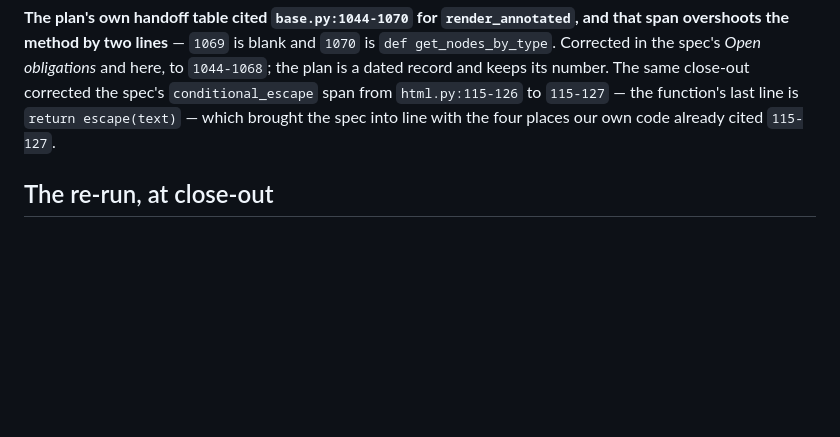
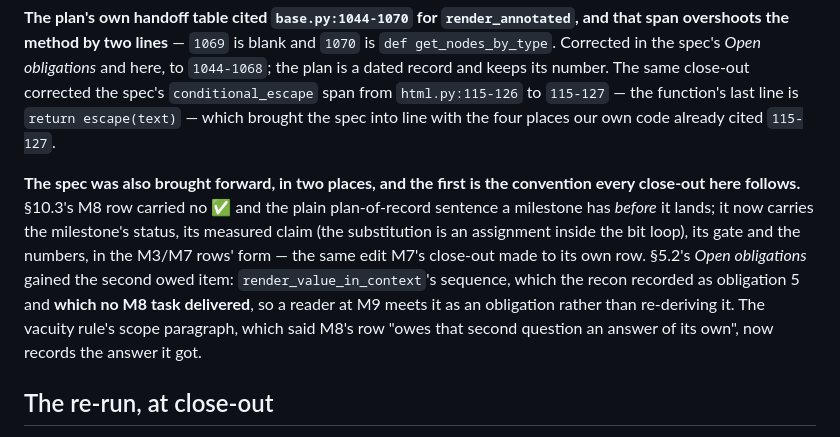
Before and after one commit to ipmb/django-rust-templates, a Markdown page: .review/m8-seams.md, the part around the change. Drawn GitHub-style; blank space fills up the shorter version.

Commit message:
M8 close-out (2/2): the milestone's row in the spec, and the obligation M8 did not discharge
Two spec edits, both the same class of work M7's close-out did to its own row.

§10.3's M8 row carried no ✅ and the plan-of-record sentence a milestone has
before it lands. It now carries the milestone's status, its measured claim, its
gate and the numbers, in the M3/M7 rows' form: both remaining resolver arms
wired; `CallArm::AltersData` substitutes by assignment *inside*
`for bit in self.lookups:` (base.py:997), which is the part a substitute-and-stop
port gets wrong; `LookupTarget` nine -> eleven methods; nothing forces a
`Promise`, so §5.2's third obligation is a contract whose gate asserts identity;
the row is out of scope of the vacuity rule, so it owes the second question an
answer, and the answer is measured -- the ten .django modules naming M8's surface
ran 88 tests, 0 failures while `_native.resolve` raised on every callable path.
The gate is four direct-entry modules, and `test_m8_side_effects.py` is the
non-parity half of it, because `alters_data` protects "the method was not
called" and that is not a property of any output. unshimmed() unchanged at 25;
Ran 1547 tests ... OK (skipped=6); cargo test -p template-core 682.

§5.2's Open obligations gained its second owed item: `render_value_in_context`'s
sequence (base.py:1123-1136), whose conversion test is `issubclass(type(value),
str)` and not `isinstance`. The recon recorded it as obligation 5 and **no M8
task delivered it**, so it belongs in the durable carrier rather than in a
milestone record's handoff table -- an obligation that is only implied is one the
next session re-derives from scratch or assumes. The vacuity rule's scope
paragraph, which said M8's row "owes that second question an answer of its own",
now records the answer it got.

.review/m8-seams.md records both edits, so the milestone's own document says what
the spec looks like after it.

Anchor gate: 1136 occurrence(s) checked, 651 cited of 651, 0 failure(s) -- the
two new citations (base.py:997, base.py:1123-1136) both had entries already, so
the manifest is unchanged at 651 rows.

Co-Authored-By: Claude Code <noreply@anthropic.com>

```diff
--- a/.review/m8-seams.md
+++ b/.review/m8-seams.md
@@ -201,6 +201,18 @@ close-out corrected the spec's `conditional_escape` span from `html.py:115-126`
 to `115-127` — the function's last line is `return escape(text)` — which brought
 the spec into line with the four places our own code already cited `115-127`.
 
+**The spec was also brought forward, in two places, and the first is the
+convention every close-out here follows.** §10.3's M8 row carried no ✅ and the
+plain plan-of-record sentence a milestone has *before* it lands; it now carries
+the milestone's status, its measured claim (the substitution is an assignment
+inside the bit loop), its gate and the numbers, in the M3/M7 rows' form — the
+same edit M7's close-out made to its own row. §5.2's *Open obligations* gained
+the second owed item: `render_value_in_context`'s sequence, which the recon
+recorded as obligation 5 and **which no M8 task delivered**, so a reader at M9
+meets it as an obligation rather than re-deriving it. The vacuity rule's scope
+paragraph, which said M8's row "owes that second question an answer of its own",
+now records the answer it got.
+
 ## The re-run, at close-out
 
 **2026-10-09, against `.django/` @ 6.0.9.** All eight scripts in
```
Also changed, not shown: 1 other file.
